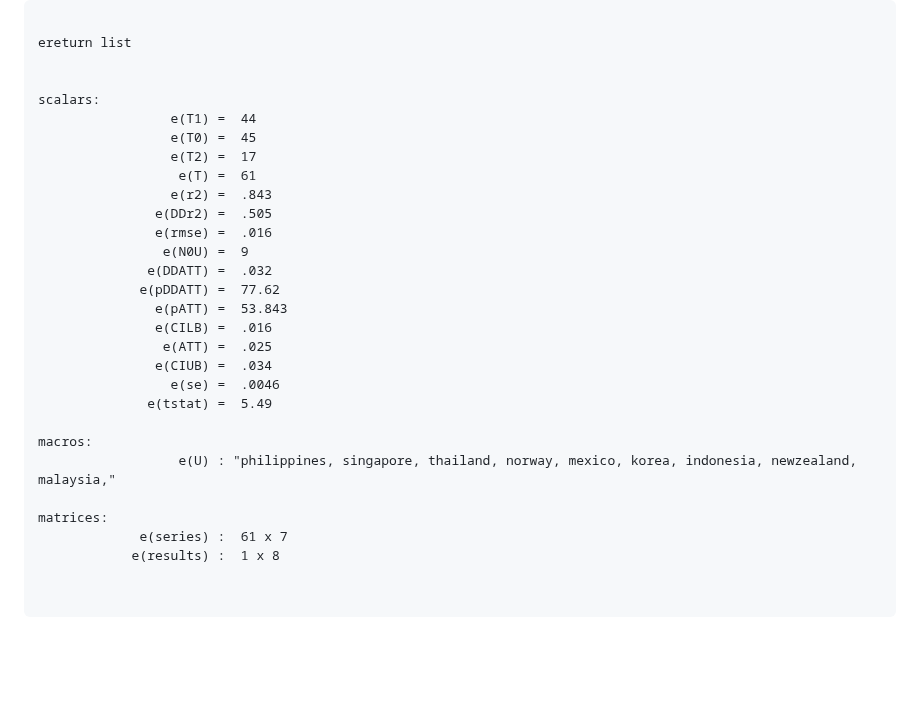
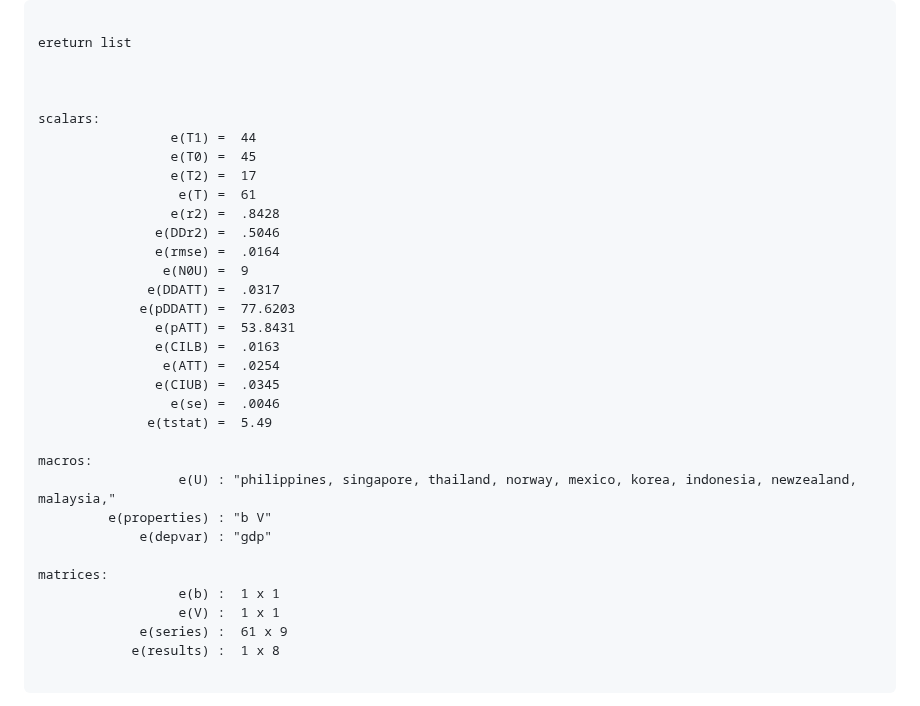
Before and after one commit to jgreathouse9/FDIDTutorial, a Markdown page: StataVignette.md, the part around the change. Drawn GitHub-style; blank space fills up the shorter version.

````diff
--- a/StataVignette.md
+++ b/StataVignette.md
@@ -51,31 +51,35 @@ If we wish to see the returned results, we can do
 ereturn list
 
 
+
 scalars:
                  e(T1) =  44
                  e(T0) =  45
                  e(T2) =  17
                   e(T) =  61
-                 e(r2) =  .843
-               e(DDr2) =  .505
-               e(rmse) =  .016
+                 e(r2) =  .8428
+               e(DDr2) =  .5046
+               e(rmse) =  .0164
                 e(N0U) =  9
-              e(DDATT) =  .032
-             e(pDDATT) =  77.62
-               e(pATT) =  53.843
-               e(CILB) =  .016
-                e(ATT) =  .025
-               e(CIUB) =  .034
+              e(DDATT) =  .0317
+             e(pDDATT) =  77.6203
+               e(pATT) =  53.8431
+               e(CILB) =  .0163
+                e(ATT) =  .0254
+               e(CIUB) =  .0345
                  e(se) =  .0046
               e(tstat) =  5.49
 
 macros:
                   e(U) : "philippines, singapore, thailand, norway, mexico, korea, indonesia, newzealand, malaysia,"
+         e(properties) : "b V"
+             e(depvar) : "gdp"
 
 matrices:
-             e(series) :  61 x 7
+                  e(b) :  1 x 1
+                  e(V) :  1 x 1
+             e(series) :  61 x 9
             e(results) :  1 x 8
-
 
 ```
 The ```e(series)``` is a matrix containing the observed and counterfactual values, event time, individual treatment effects. Naturally, the other statistics pertain to the total number of controls, the number of controls selected, as well as inferential statistics. Note that the fact we have a sparse control group selected (i.e., we didn't select 20 controls) demonstrates the effectiveness of choosing a much smaller subset of controls
````
